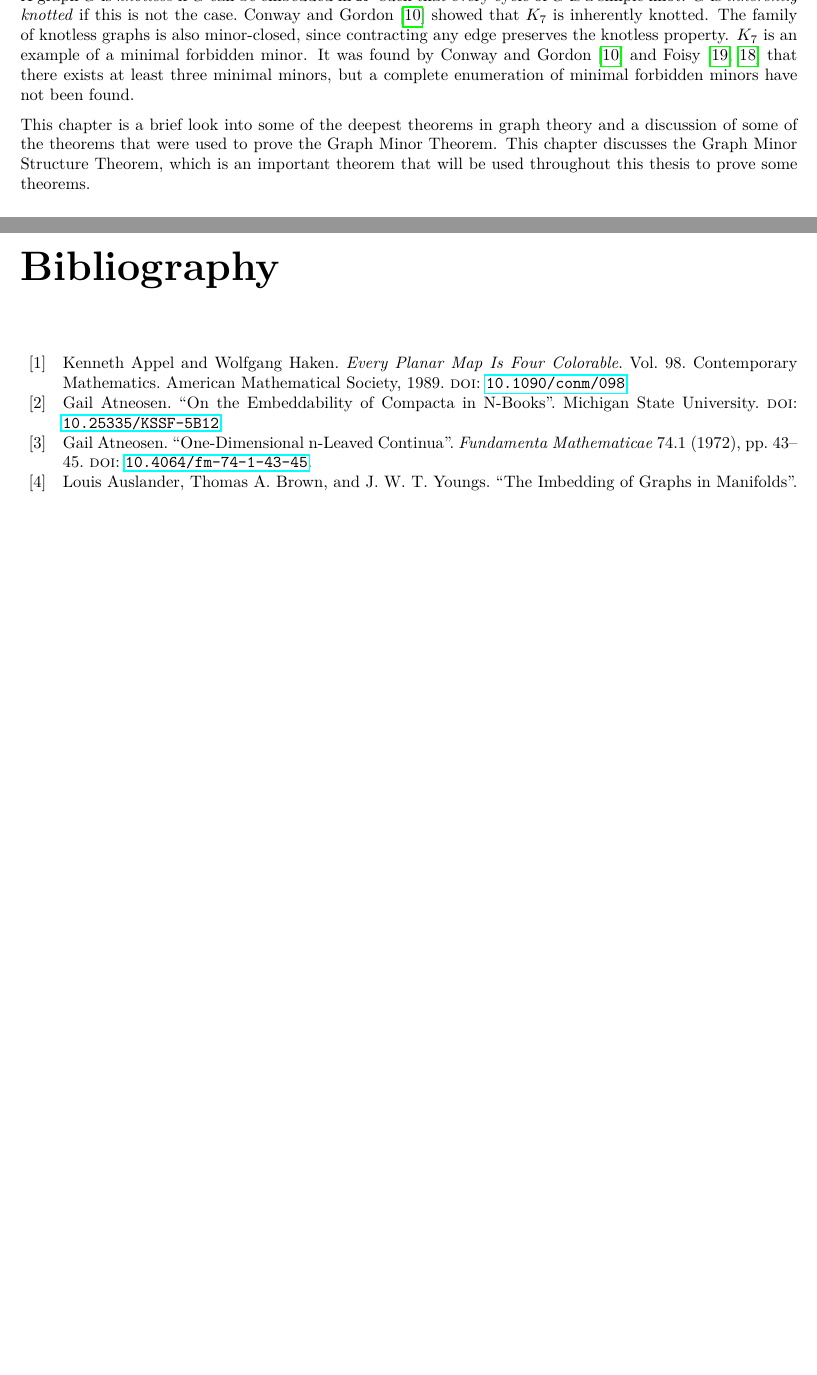
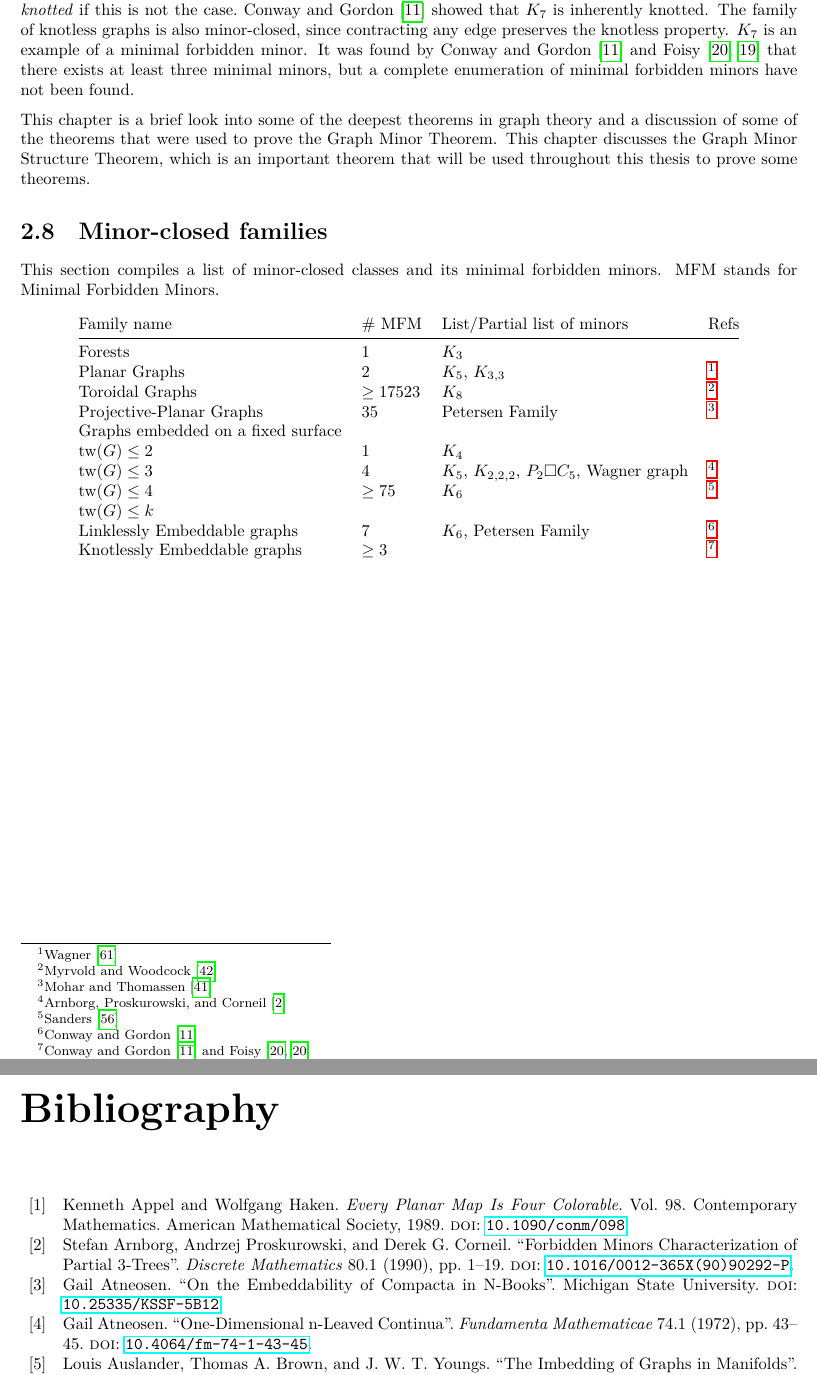
Before and after one commit to ErickLuu/Honours-Project-Notes, a LaTeX thesis (Notes/Structural Graph Theory/thesis.tex, which reads Notes/Structural Graph Theory/Book-Embeddings.bib, Notes/Structural Graph Theory/chapters/GraphMinorStructureTheorem.tex, Notes/Structural Graph Theory/chapters/gmst/minor_closed_families.tex): two parts of pages 21 and 58 of 60, joined at a grey line, cut so that both start at the same text, the shorter picture padded with empty space. Compiled offline with LuaLaTeX.

Commit message:
Finished adding a list of some minor-closed families and their minimal forbidden minors

```diff
--- a/Notes/Structural Graph Theory/Book-Embeddings.bib
+++ b/Notes/Structural Graph Theory/Book-Embeddings.bib
@@ -11,3 +11,7 @@
   isbn = {978-0-8218-5103-6},
   langid = {english},
   file = {C:\Users\Eric Luu\Zotero\storage\RKU8MIHB\Appel and Haken - 1989 - Every Planar Map is Four Colorable.pdf}
+}
+
+@article{arnborgForbiddenMinorsCharacterization1990,
+  title = {Forbidden Minors Characterization of Partial 3-Trees},
@@ -13,0 +22,3 @@
+  volume = {80},
+  number = {1},
+  pages = {1--19},
--- a/Notes/Structural Graph Theory/chapters/GraphMinorStructureTheorem.tex
+++ b/Notes/Structural Graph Theory/chapters/GraphMinorStructureTheorem.tex
@@ -25,3 +25,5 @@ We go through every single ingredient in this section and discuss how each compo
 \input{chapters/gmst/gmst.tex}
 
 \input{chapters/gmst/gmt.tex}
+
+\input{chapters/gmst/minor_closed_families.tex}
--- a/Notes/Structural Graph Theory/chapters/gmst/minor_closed_families.tex
+++ b/Notes/Structural Graph Theory/chapters/gmst/minor_closed_families.tex
@@ -1,3 +1,21 @@
 \section{Minor-closed families}\label{sec:minor_closed_families}
 
-This section compiles a list of minor-closed classes and, if possible, the minimal forbidden minors.
+This section compiles a list of minor-closed classes and its minimal forbidden minors. MFM stands for Minimal Forbidden Minors.
+
+\begin{table}[h!]
+    \centering
+    \begin{tabular}{@{}llll@{}}
+    Family name                  & \# MFM & List/Partial list of minors                      & Refs \\ \midrule
+    Forests                      & 1                                  & $K_3$                                            &            \\
+    Planar Graphs                & 2                                  & $K_5$, $K_{3,3}$                                 & \tablefootnote{\textcite{wagnerUeberEigenschaftEbenen1937}}           \\
+    Toroidal Graphs              & $\geq 17523$                       & $K_8$                                            & \tablefootnote{\textcite{myrvoldLargeSetTorus2018}}           \\
+    Projective-Planar Graphs     & 35                                 & Petersen Family                                  & \tablefootnote{\textcite{moharGraphsSurfaces2001}}           \\
+    Graphs embedded on a fixed surface & & &\\
+    $\tw(G) \leq 2$              & 1                                  & $K_4$                                            &            \\
+    $\tw(G) \leq 3$              & 4                                  & $K_5$, $K_{2,2,2}$, $P_2 \square C_5$, Wagner graph & \tablefootnote{\textcite{arnborgForbiddenMinorsCharacterization1990}}           \\
+    $\tw(G) \leq 4$              & $\geq 75$                          & $K_6$                                            & \tablefootnote{\textcite{sandersLinearAlgorithmsGraphs1993}}           \\
+    $\tw(G) \leq k$              &                                    &                                                  &            \\
+    Linklessly Embeddable graphs & 7                                  & $K_6$, Petersen Family                           & \tablefootnote{\textcite{conwayKnotsLinksSpatial1983}} \\
+    Knotlessly Embeddable graphs & $\geq 3$                           &                                                  & \tablefootnote{\textcite{conwayKnotsLinksSpatial1983,foisyIntrinsicallyKnottedGraphs2002,foisyIntrinsicallyKnottedGraphs2002}}
+    \end{tabular}
+    \end{table}
--- a/Notes/Structural Graph Theory/thesis.tex
+++ b/Notes/Structural Graph Theory/thesis.tex
@@ -23,6 +23,8 @@
 \svgsetup{inkscapeexe="C:/Program Files/Inkscape/bin/inkscape.exe"}
 
 \usepackage{graphicx}
+\usepackage{booktabs}
+\usepackage{tablefootnote}
 
 \usepackage[style = numeric,
 isbn=false,
```
Also changed, not shown: Notes/Structural Graph Theory/Book-Embeddings.bib (19 more changed lines).
